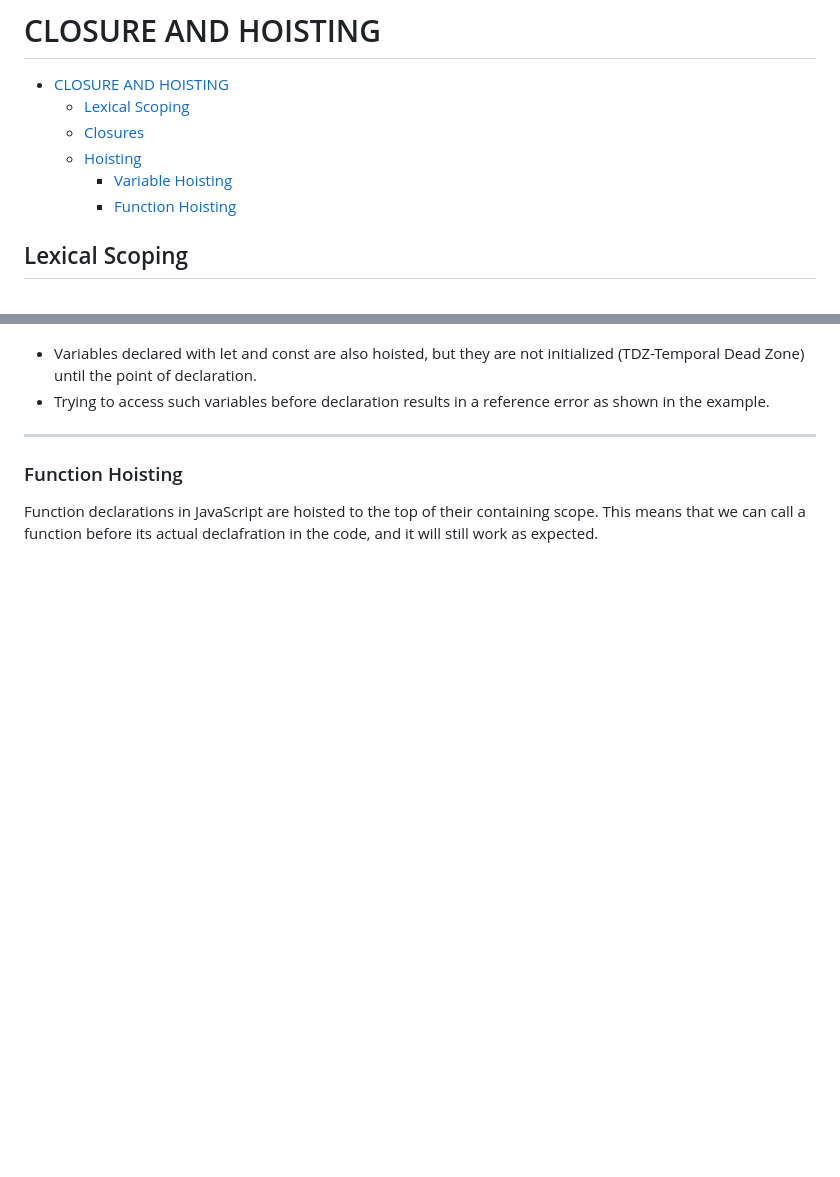
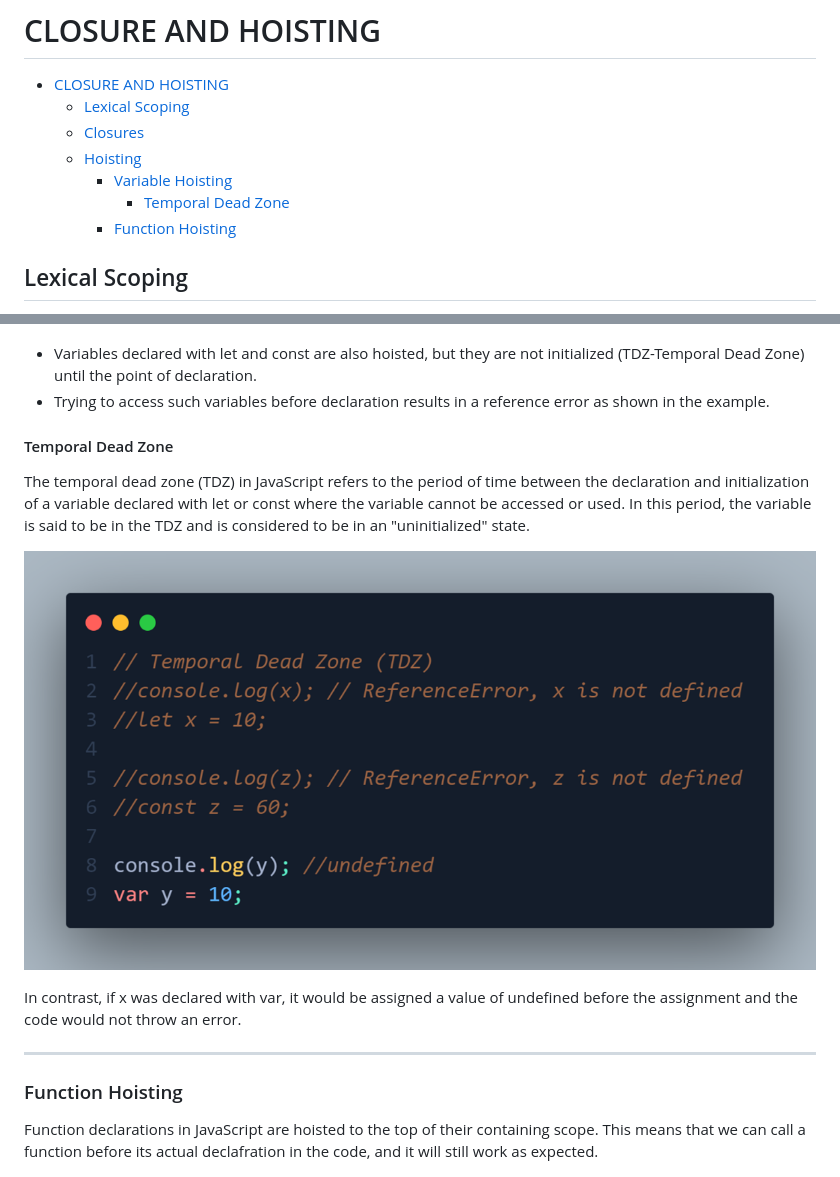
Before and after one commit to gyamzosherpa/Ultimate-Javascript-2023, a Markdown page: 13-Hoisting-And-Closure/README.MD, 2 parts joined by grey strips. Drawn GitHub-style; pictures changed too: 13-Hoisting-And-Closure/images/tdz.png (added); blank space fills up the shorter version.

Commit message:
temporal dead zone

```diff
--- a/13-Hoisting-And-Closure/README.MD
+++ b/13-Hoisting-And-Closure/README.MD
@@ -5,6 +5,7 @@
   - [Closures](#closures)
   - [Hoisting](#hoisting)
     - [Variable Hoisting](#variable-hoisting)
+      - [Temporal Dead Zone](#temporal-dead-zone)
     - [Function Hoisting](#function-hoisting)
 
 ## Lexical Scoping
@@ -162,6 +163,14 @@ Here, it shows undefined because “a” has not been declared, so, the JavaScri
 - Variables declared with let and const are also hoisted, but they are not initialized (TDZ-Temporal Dead Zone) until the point of declaration.
 - Trying to access such variables before declaration results in a reference error as shown in the example.
 
+#### Temporal Dead Zone
+
+The temporal dead zone (TDZ) in JavaScript refers to the period of time between the declaration and initialization of a variable declared with let or const where the variable cannot be accessed or used. In this period, the variable is said to be in the TDZ and is considered to be in an "uninitialized" state.
+
+![Alt text](images/tdz.png)
+
+In contrast, if x was declared with var, it would be assigned a value of undefined before the assignment and the code would not throw an error.
+
 ---
 
 ### Function Hoisting
```
Also changed, not shown: other parts of 13-Hoisting-And-Closure/README.MD (+1 -1 lines).
